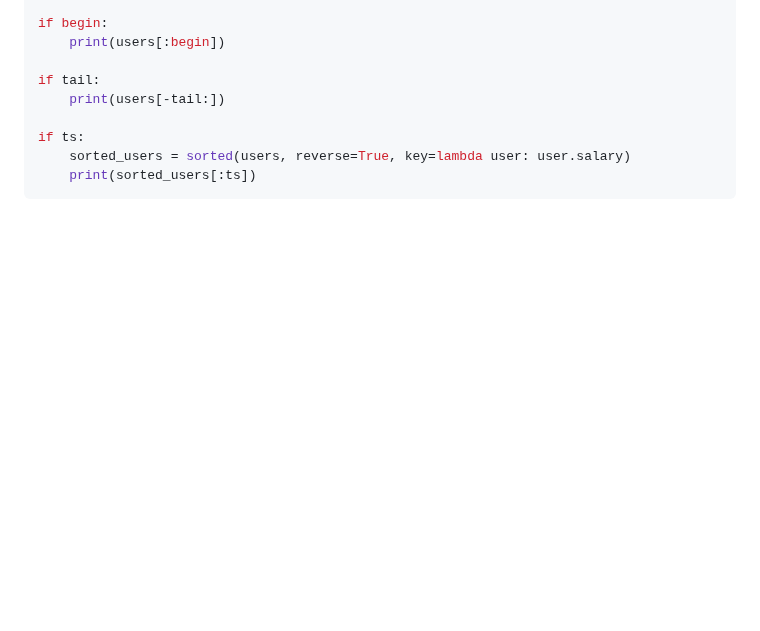
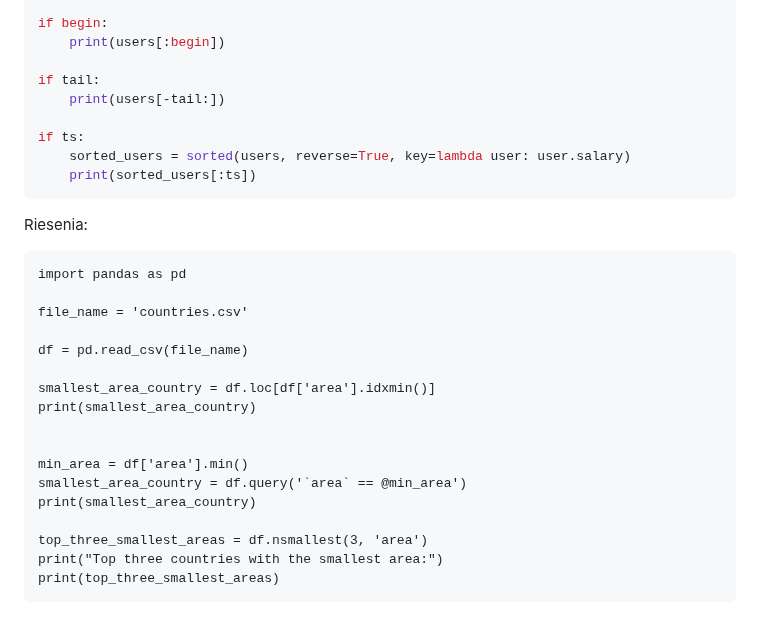
Before and after one commit to janbodnar/Python-Datovy-Analytik-Skolenie, a Markdown page: test3.md, the part around the change. Rendered like a GitHub page; blank space fills up the shorter version.

````diff
--- a/test3.md
+++ b/test3.md
@@ -276,3 +276,25 @@ if ts:
     sorted_users = sorted(users, reverse=True, key=lambda user: user.salary)
     print(sorted_users[:ts])
 ```
+
+Riesenia:
+
+```
+import pandas as pd
+
+file_name = 'countries.csv'
+
+df = pd.read_csv(file_name)
+
+smallest_area_country = df.loc[df['area'].idxmin()]
+print(smallest_area_country)
+
+
+min_area = df['area'].min()
+smallest_area_country = df.query('`area` == @min_area')
+print(smallest_area_country)
+
+top_three_smallest_areas = df.nsmallest(3, 'area')
+print("Top three countries with the smallest area:")
+print(top_three_smallest_areas)
+```
````
